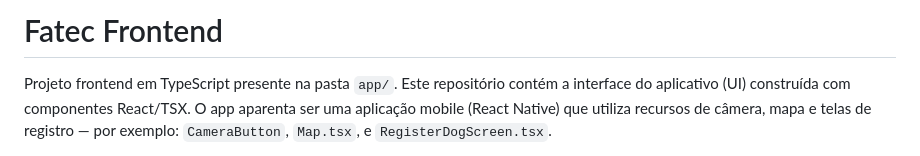
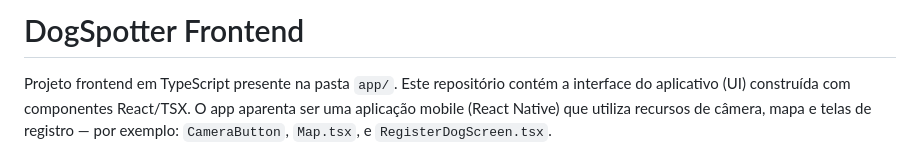
Before and after one commit to candago-5/frontend, a Markdown page: README.md, the part around the change. GitHub-like rendering.

```diff
--- a/README.md
+++ b/README.md
@@ -1,5 +1,5 @@
 
-# Fatec Frontend
+# DogSpotter Frontend
 
 Projeto frontend em TypeScript presente na pasta `app/`. Este repositório contém a interface do aplicativo (UI) construída com componentes React/TSX. O app aparenta ser uma aplicação mobile (React Native) que utiliza recursos de câmera, mapa e telas de registro — por exemplo: `CameraButton`, `Map.tsx`, e `RegisterDogScreen.tsx`.
 
```
